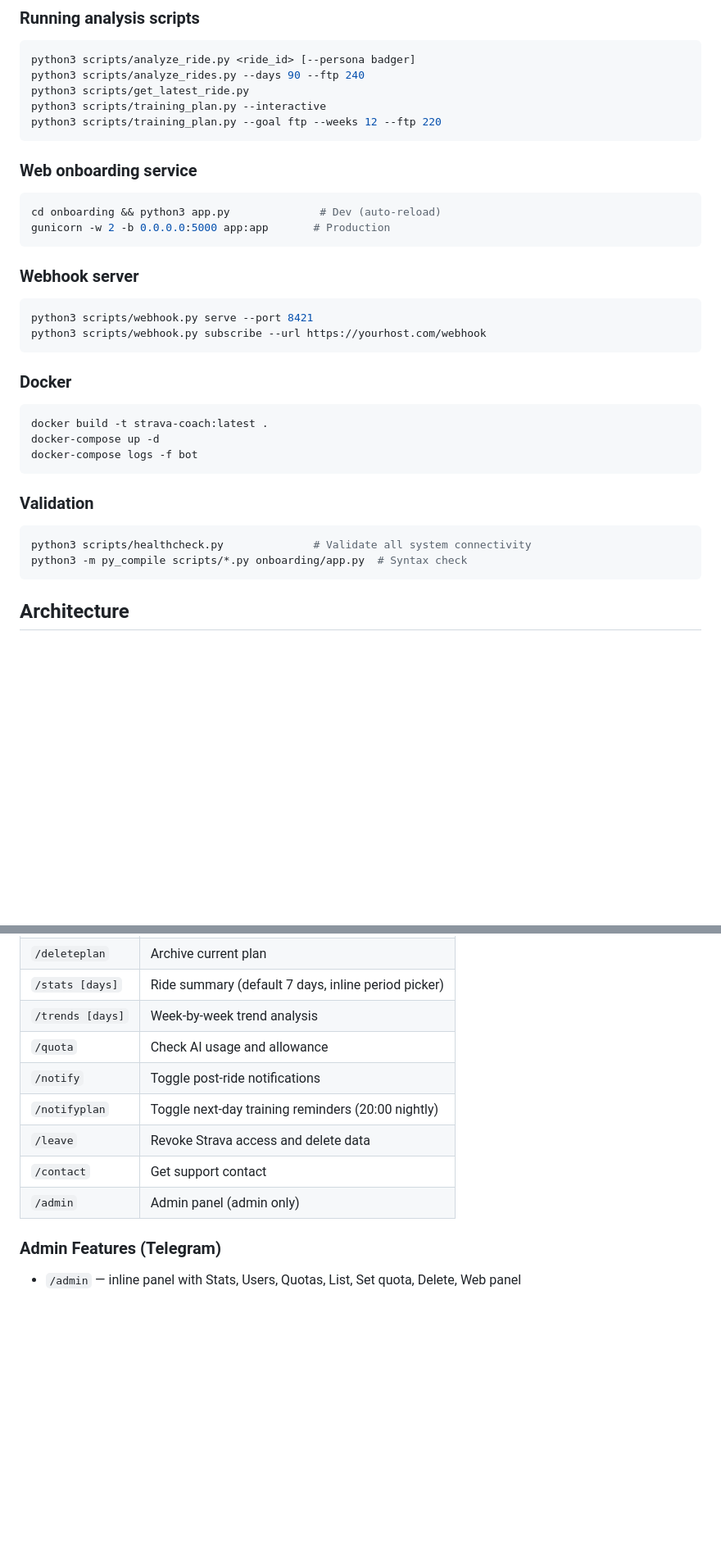
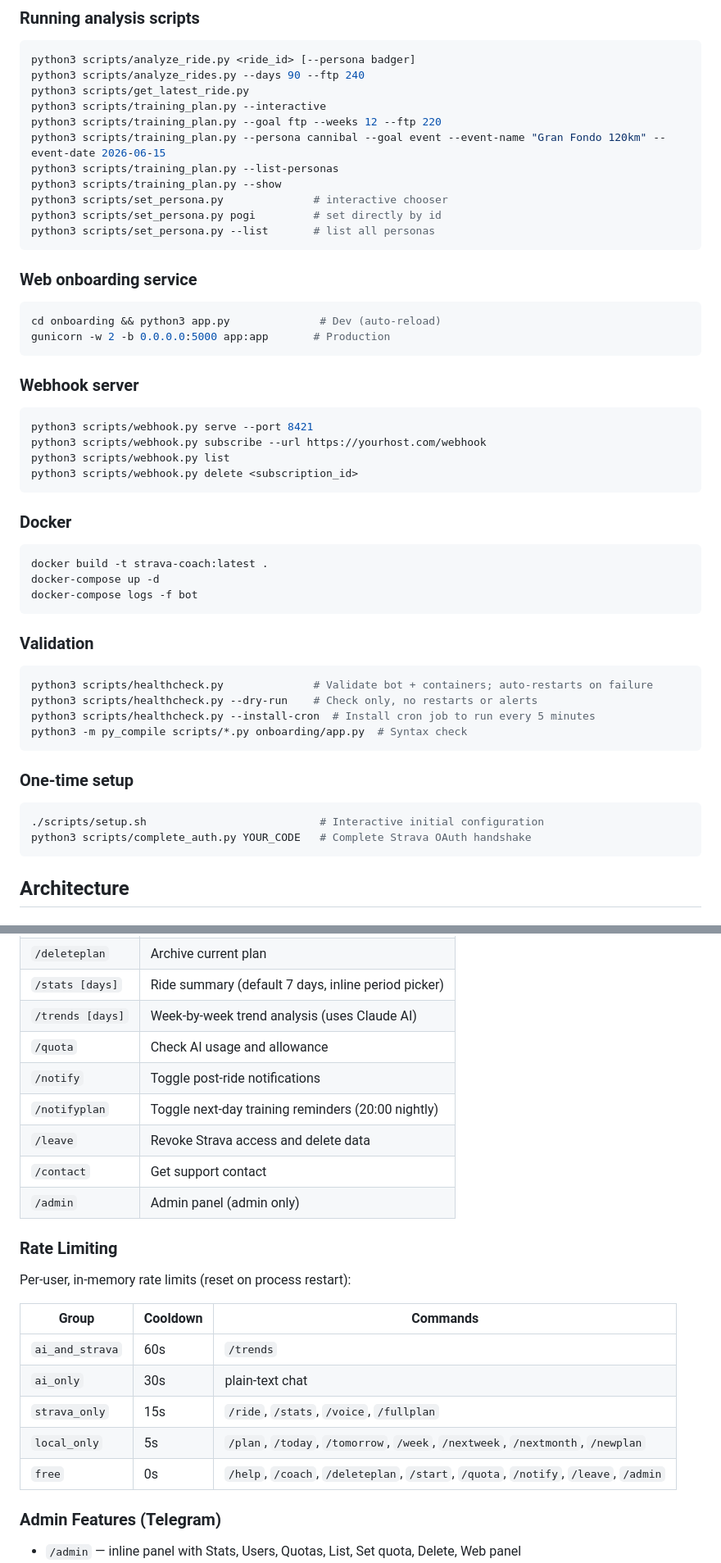
Before and after one commit to andreyshindler/strava-custom-coach, a Markdown page: CLAUDE.md, 2 parts joined by grey strips. Shown at 82% size. Rendered like a GitHub page; blank space fills up the shorter version.

````diff
--- a/CLAUDE.md
+++ b/CLAUDE.md
@@ -33,6 +33,12 @@ python3 scripts/analyze_rides.py --days 90 --ftp 240
 python3 scripts/get_latest_ride.py
 python3 scripts/training_plan.py --interactive
 python3 scripts/training_plan.py --goal ftp --weeks 12 --ftp 220
+python3 scripts/training_plan.py --persona cannibal --goal event --event-name "Gran Fondo 120km" --event-date 2026-06-15
+python3 scripts/training_plan.py --list-personas
+python3 scripts/training_plan.py --show
+python3 scripts/set_persona.py              # interactive chooser
+python3 scripts/set_persona.py pogi         # set directly by id
+python3 scripts/set_persona.py --list       # list all personas
 ```
 
 ### Web onboarding service
@@ -45,6 +51,8 @@ gunicorn -w 2 -b 0.0.0.0:5000 app:app       # Production
 ```bash
 python3 scripts/webhook.py serve --port 8421
 python3 scripts/webhook.py subscribe --url https://yourhost.com/webhook
+python3 scripts/webhook.py list
+python3 scripts/webhook.py delete <subscription_id>
 ```
 
 ### Docker
@@ -56,8 +64,16 @@ docker-compose logs -f bot
 
 ### Validation
 ```bash
-python3 scripts/healthcheck.py              # Validate all system connectivity
+python3 scripts/healthcheck.py              # Validate bot + containers; auto-restarts on failure
+python3 scripts/healthcheck.py --dry-run    # Check only, no restarts or alerts
+python3 scripts/healthcheck.py --install-cron  # Install cron job to run every 5 minutes
 python3 -m py_compile scripts/*.py onboarding/app.py  # Syntax check
+```
+
+### One-time setup
+```bash
+./scripts/setup.sh                           # Interactive initial configuration
+python3 scripts/complete_auth.py YOUR_CODE   # Complete Strava OAuth handshake
 ```
 
 ## Architecture
@@ -89,13 +125,25 @@ python3 -m py_compile scripts/*.py onboarding/app.py  # Syntax check
 | `/newplan` | Create a new plan (7-step wizard) |
 | `/deleteplan` | Archive current plan |
 | `/stats [days]` | Ride summary (default 7 days, inline period picker) |
-| `/trends [days]` | Week-by-week trend analysis |
+| `/trends [days]` | Week-by-week trend analysis (uses Claude AI) |
 | `/quota` | Check AI usage and allowance |
 | `/notify` | Toggle post-ride notifications |
 | `/notifyplan` | Toggle next-day training reminders (20:00 nightly) |
 | `/leave` | Revoke Strava access and delete data |
 | `/contact` | Get support contact |
 | `/admin` | Admin panel (admin only) |
+
+### Rate Limiting
+
+Per-user, in-memory rate limits (reset on process restart):
+
+| Group | Cooldown | Commands |
+|---|---|---|
+| `ai_and_strava` | 60s | `/trends` |
+| `ai_only` | 30s | plain-text chat |
+| `strava_only` | 15s | `/ride`, `/stats`, `/voice`, `/fullplan` |
+| `local_only` | 5s | `/plan`, `/today`, `/tomorrow`, `/week`, `/nextweek`, `/nextmonth`, `/newplan` |
+| `free` | 0s | `/help`, `/coach`, `/deleteplan`, `/start`, `/quota`, `/notify`, `/leave`, `/admin` |
 
 ### Admin Features (Telegram)
 
````
Also changed, not shown: other parts of CLAUDE.md (+50 -14 lines).
